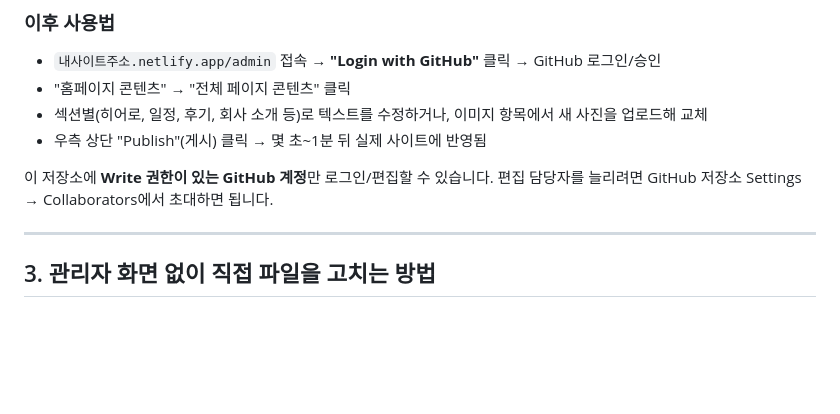
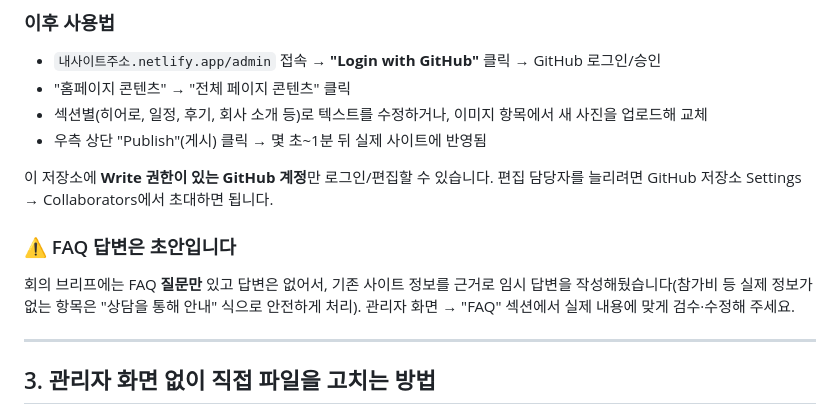
Before and after one commit to 321simcom-tech/321shome-homepage, a Markdown page: README.md, the part around the change. GitHub-like rendering; blank space fills up the shorter version.

Commit message:
README에 FAQ 답변 초안 검수 필요 안내 추가

```diff
--- a/README.md
+++ b/README.md
@@ -87,6 +87,9 @@ netlify.toml        배포 설정
 
 이 저장소에 **Write 권한이 있는 GitHub 계정**만 로그인/편집할 수 있습니다. 편집 담당자를 늘리려면 GitHub 저장소 Settings → Collaborators에서 초대하면 됩니다.
 
+### ⚠️ FAQ 답변은 초안입니다
+회의 브리프에는 FAQ **질문만** 있고 답변은 없어서, 기존 사이트 정보를 근거로 임시 답변을 작성해뒀습니다(참가비 등 실제 정보가 없는 항목은 "상담을 통해 안내" 식으로 안전하게 처리). 관리자 화면 → "FAQ" 섹션에서 실제 내용에 맞게 검수·수정해 주세요.
+
 ---
 
 ## 3. 관리자 화면 없이 직접 파일을 고치는 방법
```
